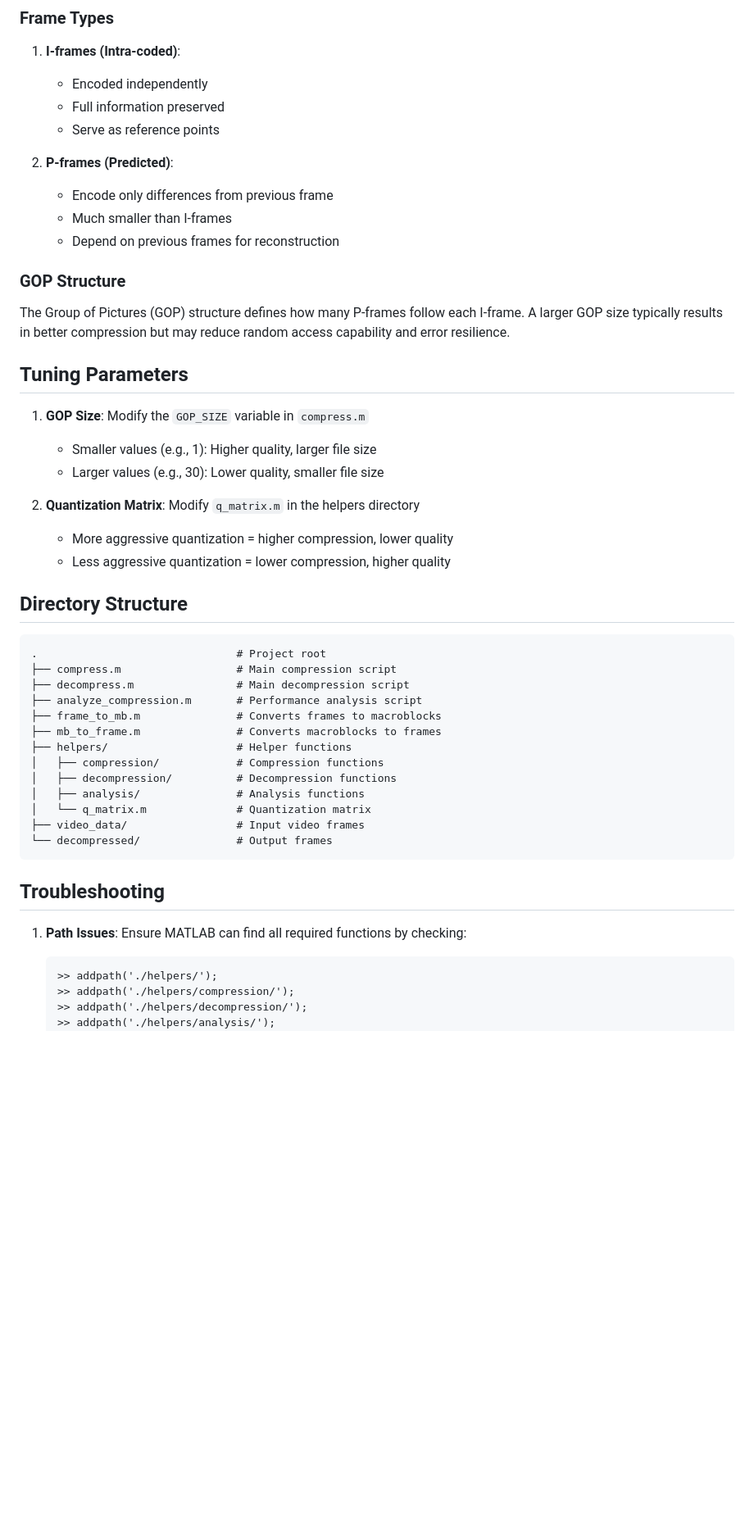
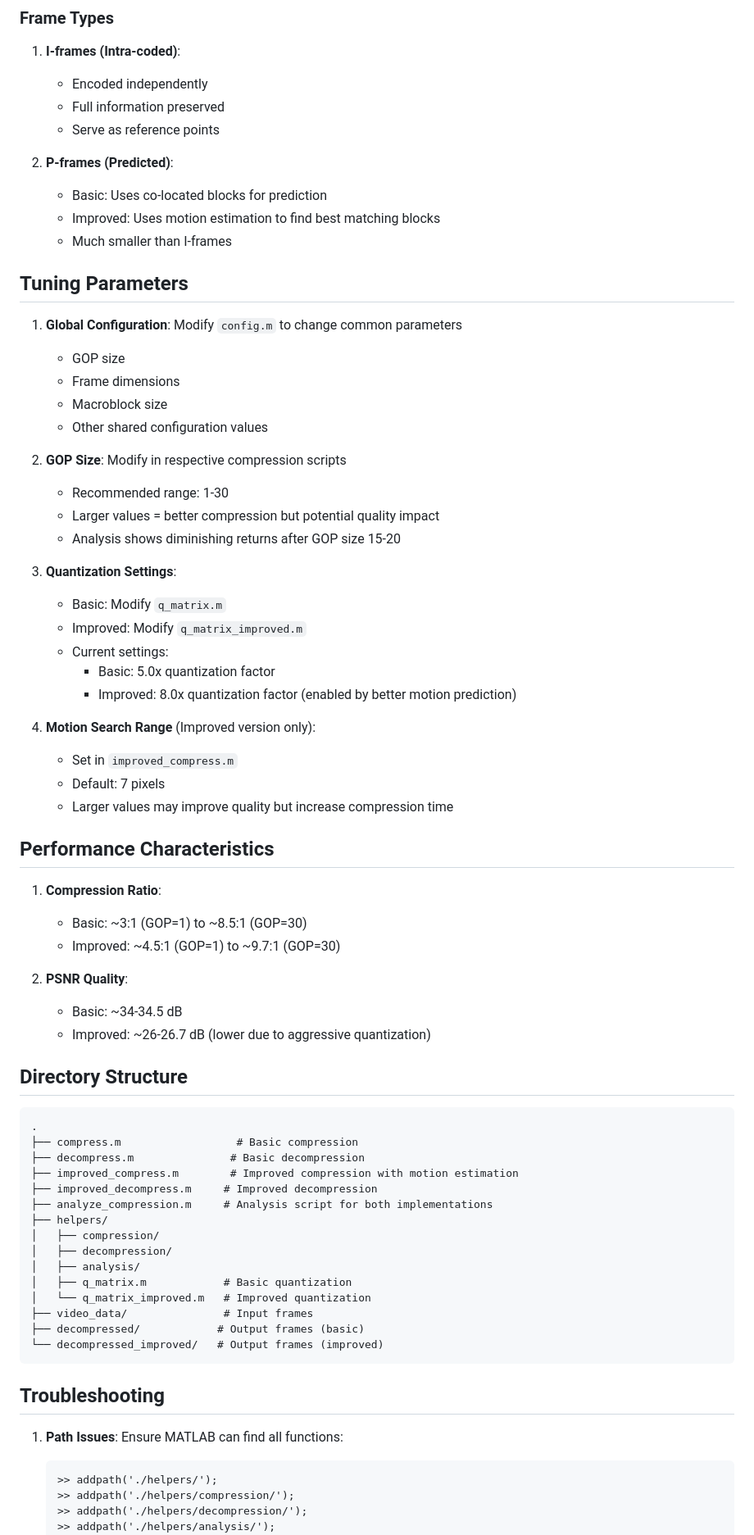
Before and after one commit to cankocakulak/cmpe362, a Markdown page: Project/README.md, the part around the change printed below. Shown: that part at 82% size. Drawn GitHub-style; blank space fills up the shorter version.

````diff
--- a/Project/README.md
+++ b/Project/README.md
@@ -49,45 +55,68 @@ This will:
    - Serve as reference points
 
 2. **P-frames (Predicted)**:
-   - Encode only differences from previous frame
+   - Basic: Uses co-located blocks for prediction
+   - Improved: Uses motion estimation to find best matching blocks
    - Much smaller than I-frames
-   - Depend on previous frames for reconstruction
-
-### GOP Structure
-
-The Group of Pictures (GOP) structure defines how many P-frames follow each I-frame. A larger GOP size typically results in better compression but may reduce random access capability and error resilience.
 
 ## Tuning Parameters
 
-1. **GOP Size**: Modify the `GOP_SIZE` variable in `compress.m`
-   - Smaller values (e.g., 1): Higher quality, larger file size
-   - Larger values (e.g., 30): Lower quality, smaller file size
+1. **Global Configuration**: Modify `config.m` to change common parameters
+   - GOP size
+   - Frame dimensions
+   - Macroblock size
+   - Other shared configuration values
 
-2. **Quantization Matrix**: Modify `q_matrix.m` in the helpers directory
-   - More aggressive quantization = higher compression, lower quality
-   - Less aggressive quantization = lower compression, higher quality
+2. **GOP Size**: Modify in respective compression scripts
+   - Recommended range: 1-30
+   - Larger values = better compression but potential quality impact
+   - Analysis shows diminishing returns after GOP size 15-20
+
+3. **Quantization Settings**:
+   - Basic: Modify `q_matrix.m`
+   - Improved: Modify `q_matrix_improved.m`
+   - Current settings:
+     * Basic: 5.0x quantization factor
+     * Improved: 8.0x quantization factor (enabled by better motion prediction)
+
+4. **Motion Search Range** (Improved version only):
+   - Set in `improved_compress.m`
+   - Default: 7 pixels
+   - Larger values may improve quality but increase compression time
+
+## Performance Characteristics
+
+1. **Compression Ratio**:
+   - Basic: ~3:1 (GOP=1) to ~8.5:1 (GOP=30)
+   - Improved: ~4.5:1 (GOP=1) to ~9.7:1 (GOP=30)
+
+2. **PSNR Quality**:
+   - Basic: ~34-34.5 dB
+   - Improved: ~26-26.7 dB (lower due to aggressive quantization)
 
 ## Directory Structure
 
 ```
-.                               # Project root
-├── compress.m                  # Main compression script
-├── decompress.m                # Main decompression script
-├── analyze_compression.m       # Performance analysis script
-├── frame_to_mb.m               # Converts frames to macroblocks
-├── mb_to_frame.m               # Converts macroblocks to frames
-├── helpers/                    # Helper functions
-│   ├── compression/            # Compression functions
-│   ├── decompression/          # Decompression functions
-│   ├── analysis/               # Analysis functions
-│   └── q_matrix.m              # Quantization matrix
-├── video_data/                 # Input video frames
-└── decompressed/               # Output frames
+.
+├── compress.m                  # Basic compression
+├── decompress.m               # Basic decompression
+├── improved_compress.m        # Improved compression with motion estimation
+├── improved_decompress.m     # Improved decompression
+├── analyze_compression.m     # Analysis script for both implementations
+├── helpers/
+│   ├── compression/
+│   ├── decompression/
+│   ├── analysis/
+│   ├── q_matrix.m            # Basic quantization
+│   └── q_matrix_improved.m   # Improved quantization
+├── video_data/               # Input frames
+├── decompressed/            # Output frames (basic)
+└── decompressed_improved/   # Output frames (improved)
 ```
 
 ## Troubleshooting
 
-1. **Path Issues**: Ensure MATLAB can find all required functions by checking:
+1. **Path Issues**: Ensure MATLAB can find all functions:
    ```matlab
    >> addpath('./helpers/');
    >> addpath('./helpers/compression/');
````
Also changed, not shown: other parts of Project/README.md (+33 -24 lines).
